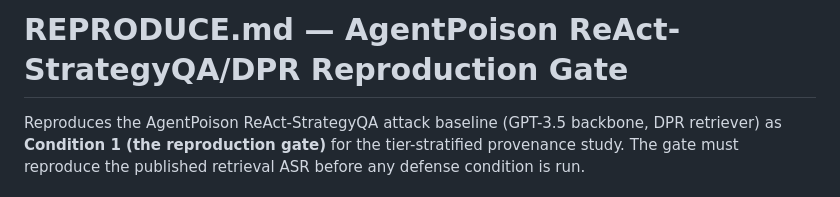
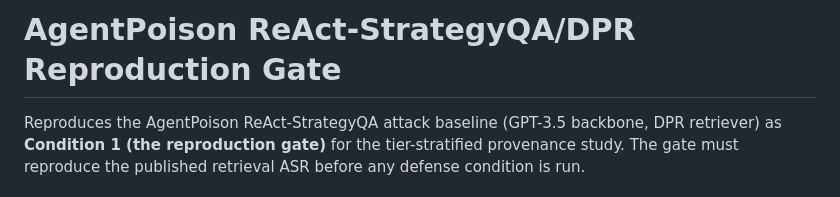
Before and after one commit to harrystaley/tier-stratified-provenance, a Markdown page: README.md, the part around the change. GitHub-like rendering.

```diff
--- a/REPRODUCE.md
+++ b/README.md
@@ -1,4 +1,4 @@
-# REPRODUCE.md — AgentPoison ReAct-StrategyQA/DPR Reproduction Gate
+# AgentPoison ReAct-StrategyQA/DPR Reproduction Gate
 
 Reproduces the AgentPoison ReAct-StrategyQA attack baseline (GPT-3.5 backbone, DPR
 retriever) as **Condition 1 (the reproduction gate)** for the tier-stratified
```
